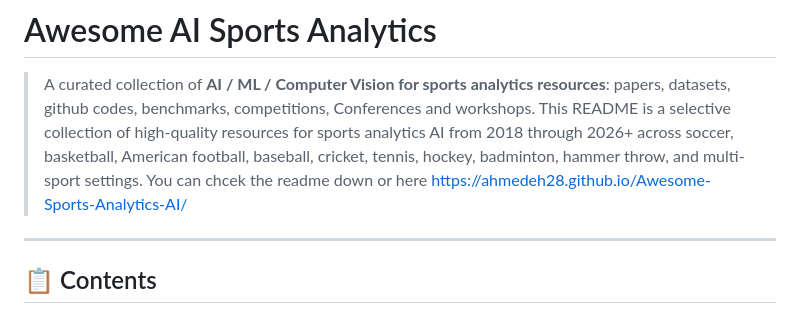
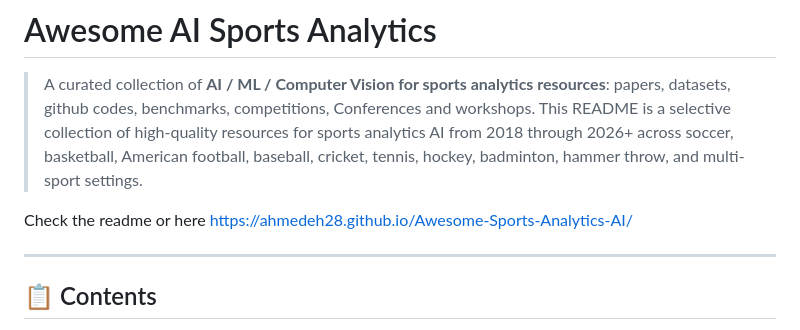
Before and after one commit to AhmedEH28/Awesome-Sports-Analytics-AI, a Markdown page: Readme.md, the part around the change. Rendered like a GitHub page.

```diff
--- a/Readme.md
+++ b/Readme.md
@@ -1,7 +1,8 @@
 # Awesome AI Sports Analytics
 
 > A curated collection of **AI / ML / Computer Vision for sports analytics resources**: papers, datasets, github codes, benchmarks, competitions, Conferences and workshops. This README is a selective collection of high-quality resources for sports analytics AI from 2018 through 2026+ across soccer, basketball, American football, baseball, cricket, tennis, hockey, badminton, hammer throw, and multi-sport settings.
-You can chcek the readme down or here https://ahmedeh28.github.io/Awesome-Sports-Analytics-AI/
+> >
+Check the readme or here https://ahmedeh28.github.io/Awesome-Sports-Analytics-AI/
 >
 >
 ---
```
